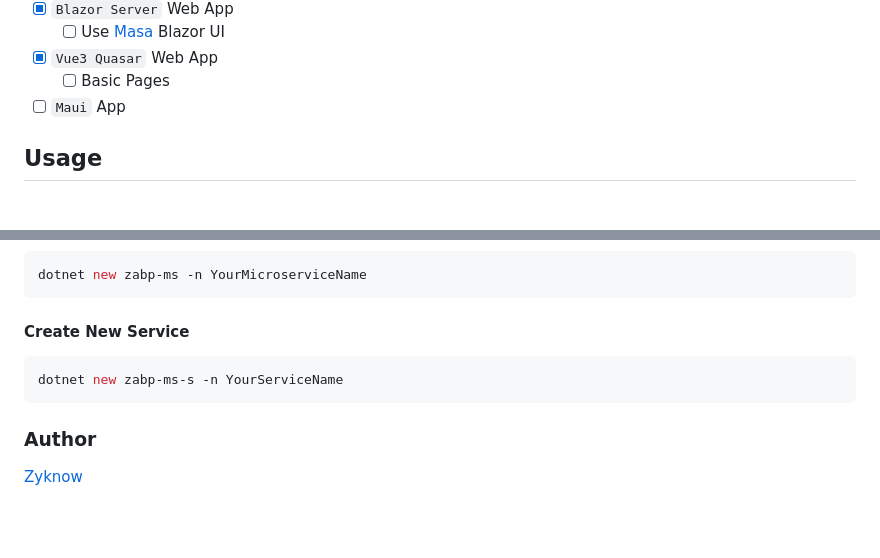
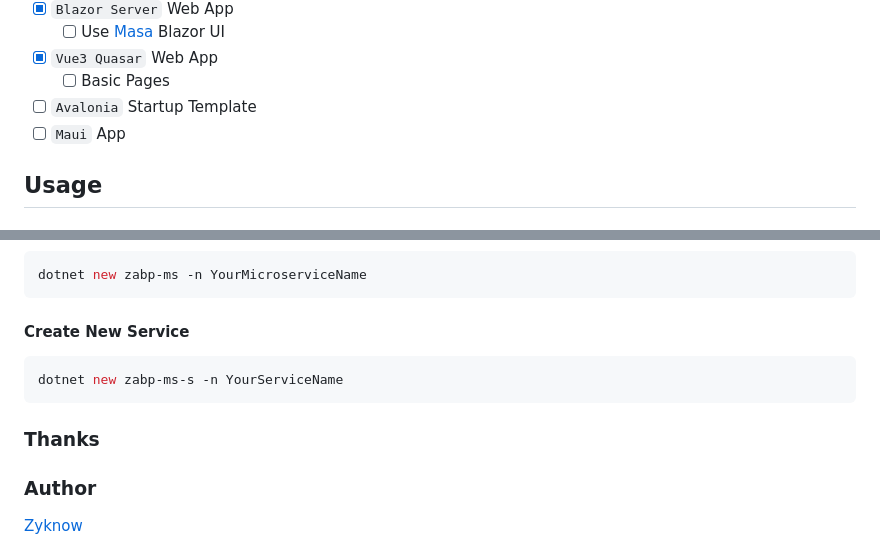
Before and after one commit to zyknow/AbpMicroservice, a Markdown page: README.md, 2 parts joined by grey strips. Drawn GitHub-style; blank space fills up the shorter version.

Commit message:
chore: update Readme.md

````diff
--- a/README.md
+++ b/README.md
@@ -32,6 +32,7 @@ to using dotnet new to create microservice project and microservice service proj
   - [ ] Use [Masa](https://www.masastack.com/framework) Blazor UI
 - [x] `Vue3 Quasar` Web App
   - [ ] Basic Pages
+- [ ] `Avalonia` Startup Template
 - [ ] `Maui` App
 
 ## Usage
@@ -59,6 +60,11 @@ dotnet new zabp-ms -n YourMicroserviceName
 dotnet new zabp-ms-s -n YourServiceName
 ```
 
+### Thanks
+
+
+
+
 ### Author
 
 [Zyknow](https://github.com/zyknow)
````
